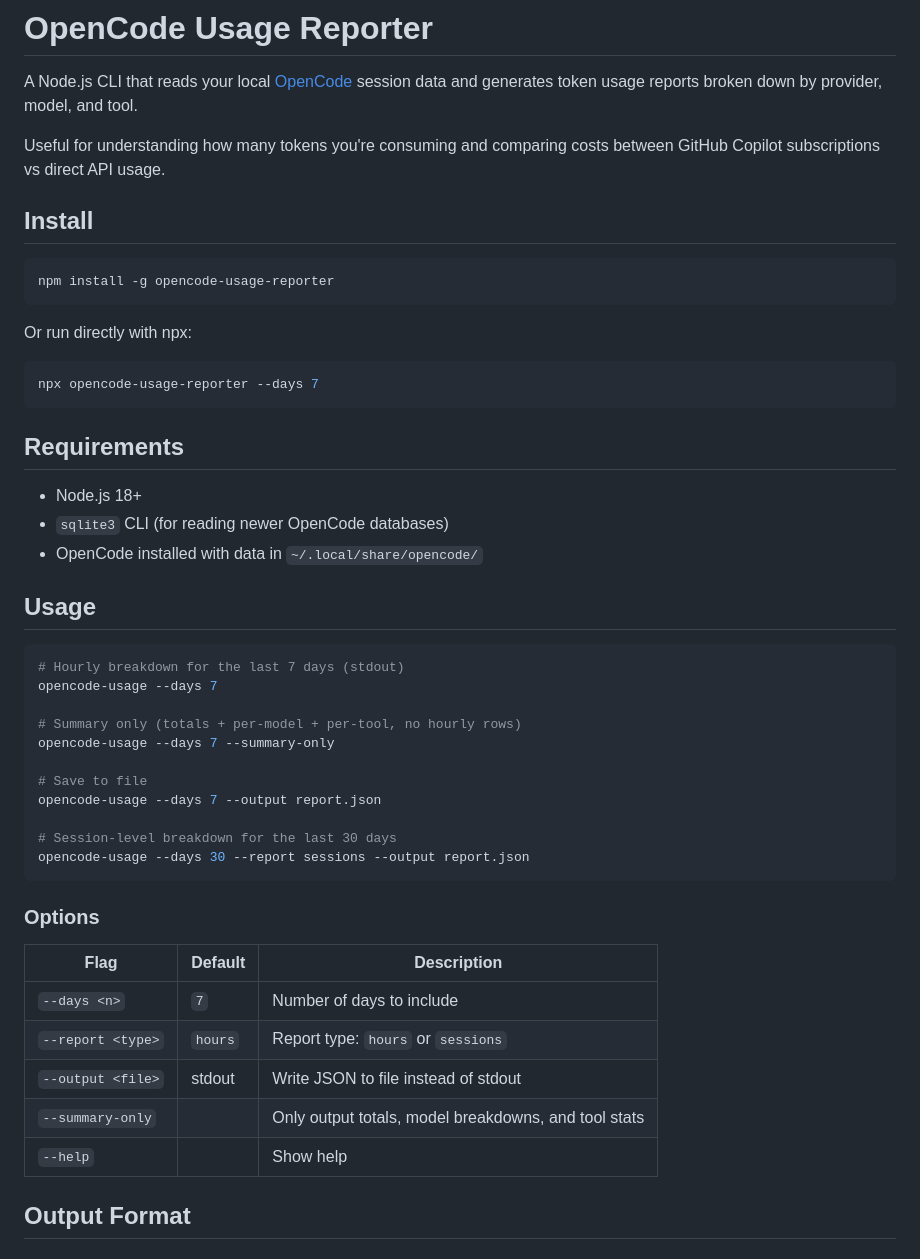
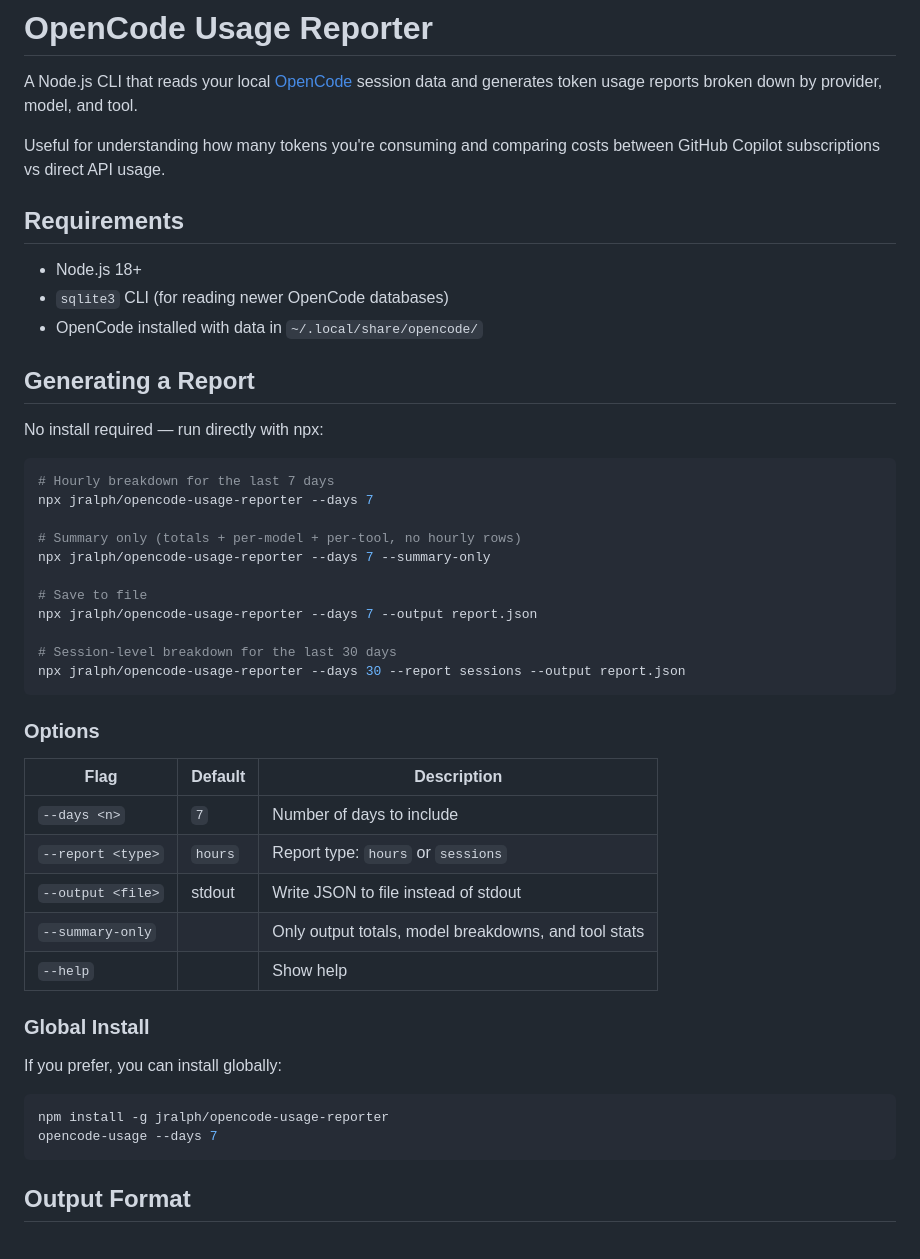
Before and after one commit to jralph/opencode-usage-reporter, a Markdown page: README.md, the part around the change. Rendered like a GitHub page.

Commit message:
docs: restructure README with generating a report section using npx from GitHub
Co-Authored-By: Claude Opus 4.6 <noreply@anthropic.com>

````diff
--- a/README.md
+++ b/README.md
@@ -3,18 +3,6 @@
 A Node.js CLI that reads your local [OpenCode](https://github.com/opencode-ai/opencode) session data and generates token usage reports broken down by provider, model, and tool.
 
 Useful for understanding how many tokens you're consuming and comparing costs between GitHub Copilot subscriptions vs direct API usage.
-
-## Install
-
-```bash
-npm install -g opencode-usage-reporter
-```
-
-Or run directly with npx:
-
-```bash
-npx opencode-usage-reporter --days 7
-```
 
 ## Requirements
 
@@ -22,20 +10,22 @@ npx opencode-usage-reporter --days 7
 - `sqlite3` CLI (for reading newer OpenCode databases)
 - OpenCode installed with data in `~/.local/share/opencode/`
 
-## Usage
+## Generating a Report
+
+No install required — run directly with npx:
 
 ```bash
-# Hourly breakdown for the last 7 days (stdout)
-opencode-usage --days 7
+# Hourly breakdown for the last 7 days
+npx jralph/opencode-usage-reporter --days 7
 
 # Summary only (totals + per-model + per-tool, no hourly rows)
-opencode-usage --days 7 --summary-only
+npx jralph/opencode-usage-reporter --days 7 --summary-only
 
 # Save to file
-opencode-usage --days 7 --output report.json
+npx jralph/opencode-usage-reporter --days 7 --output report.json
 
 # Session-level breakdown for the last 30 days
-opencode-usage --days 30 --report sessions --output report.json
+npx jralph/opencode-usage-reporter --days 30 --report sessions --output report.json
 ```
 
 ### Options
@@ -47,6 +37,15 @@ opencode-usage --days 30 --report sessions --output report.json
 | `--output <file>` | stdout | Write JSON to file instead of stdout |
 | `--summary-only` | | Only output totals, model breakdowns, and tool stats |
 | `--help` | | Show help |
+
+### Global Install
+
+If you prefer, you can install globally:
+
+```bash
+npm install -g jralph/opencode-usage-reporter
+opencode-usage --days 7
+```
 
 ## Output Format
 
````
